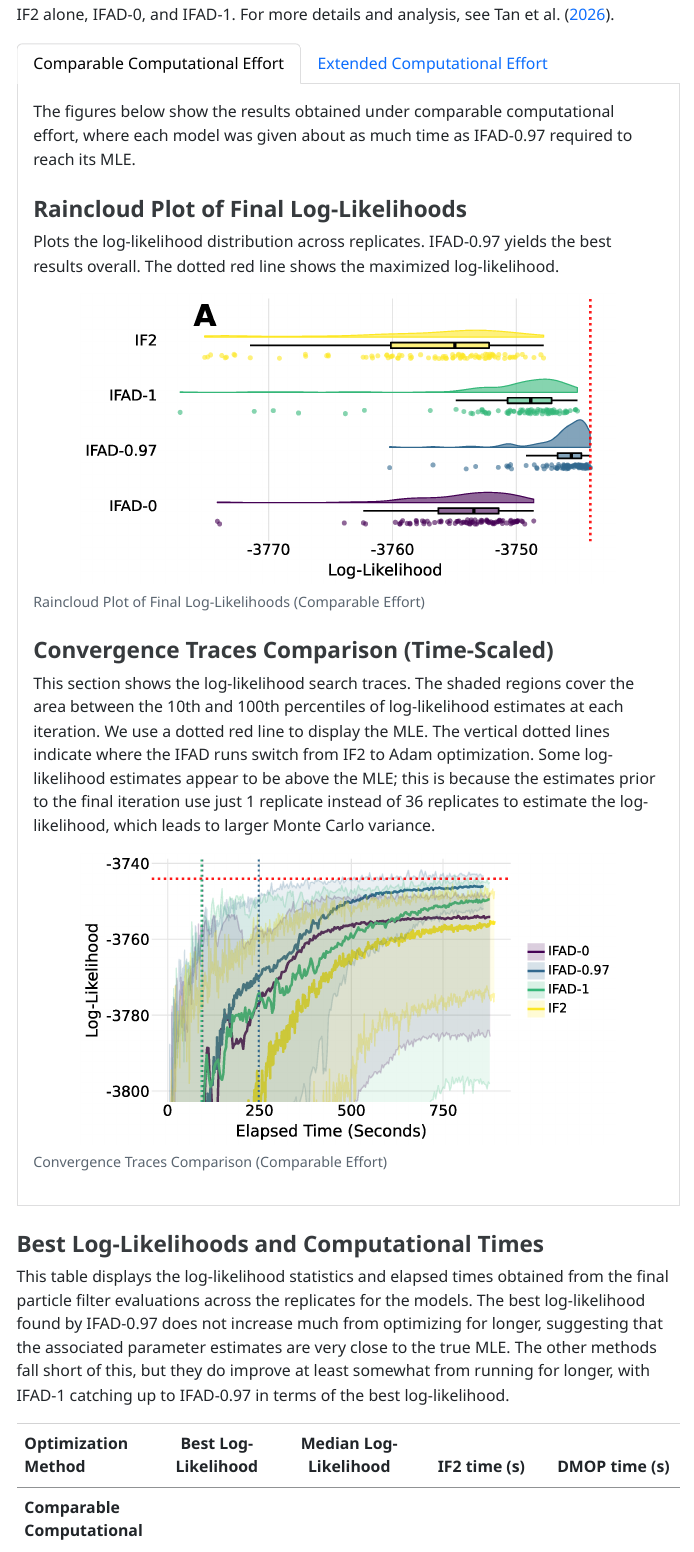
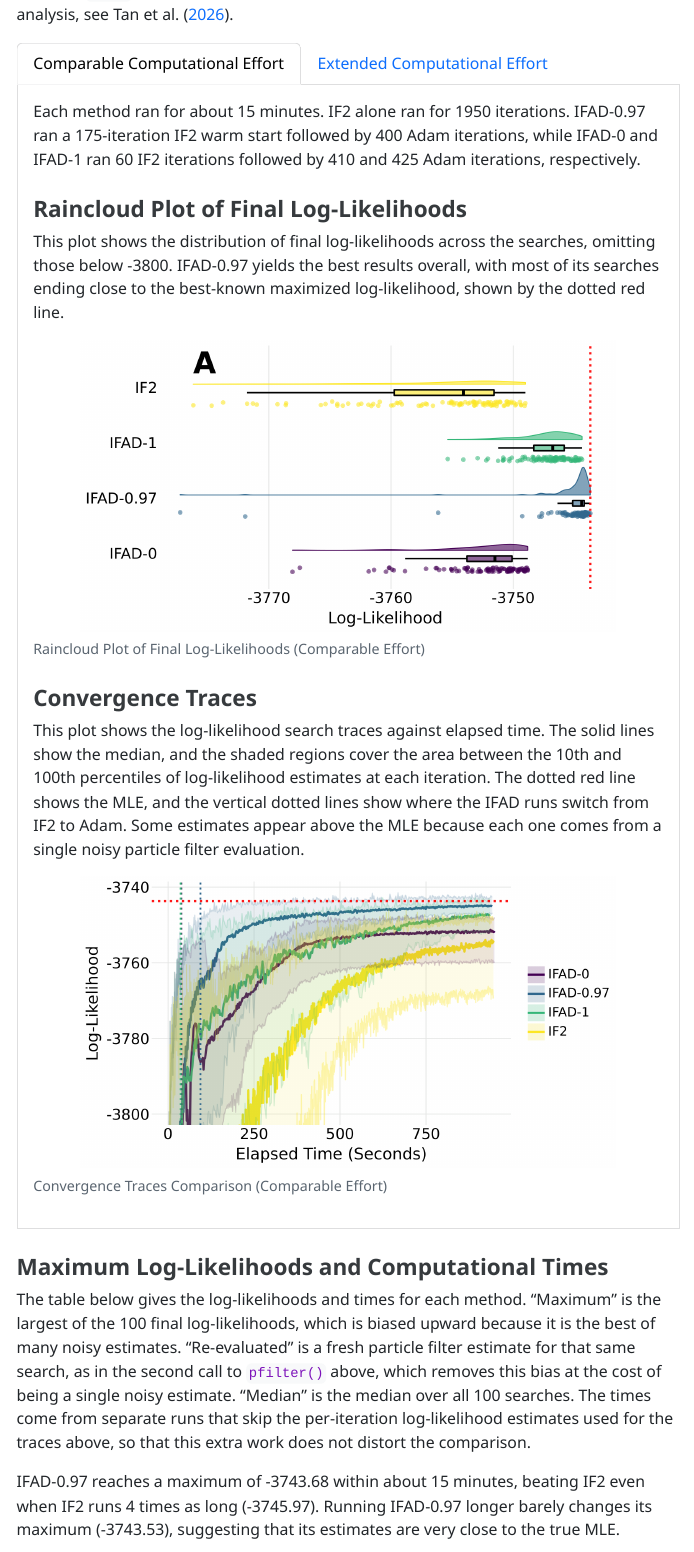
Before and after one commit to pypomp/tutorials, a Quarto document (dhaka/dhaka_tutorial.qmd): the page in a window 1100 px wide, from 15140 px down before the commit and from 15220 px down after it. The pictures show the output file dhaka/dhaka_tutorial.html that the author committed with the source, opened offline; folded parts are opened; menus at the side of the page are left out; long lines of code are wrapped.

Commit message:
dhaka: show the DMOP paper's Dhaka results from a dmop submodule
Section 6 showed figures and a hand-copied table from an August run that
predates dmop's pypomp 1.0.5 rerun, where the IFAD runs were also matched to
the IF2-only wall clock. dmop is now a shallow submodule at dhaka/dmop, pinned
to 024afac. `make figures` rasterizes the paper's precise_*.pdf figures to
PNG, and the results table is read from the paper's precise_table.tex, adding
its re-evaluated column. The section 6 prose now follows the paper's
findings, and run level 4 in section 4 now matches dmop's IFAD-0.97 settings
(400 Adam iterations).

Co-Authored-By: Claude Opus 5.5 <noreply@anthropic.com>
Claude-Session: https://claude.ai/code/session_013xYM2oyrCMarBDU6NyRu1v

````diff
--- a/dhaka/dhaka_tutorial.qmd
+++ b/dhaka/dhaka_tutorial.qmd
@@ -736,30 +738,29 @@ For more details and analysis, see @dmop_repo.
 
 ## Comparable Computational Effort
 
-The figures below show the results obtained under comparable computational effort, where each model was given about as much time as IFAD-0.97 required to reach its MLE.
+Each method ran for about 15 minutes.
+IF2 alone ran for 1950 iterations.
+IFAD-0.97 ran a 175-iteration IF2 warm start followed by 400 Adam iterations, while IFAD-0 and IFAD-1 ran 60 IF2 iterations followed by 410 and 425 Adam iterations, respectively.
 
 ### Raincloud Plot of Final Log-Likelihoods
 
-Plots the log-likelihood distribution across replicates.
-IFAD-0.97 yields the best results overall.
-The dotted red line shows the maximized log-likelihood.
+This plot shows the distribution of final log-likelihoods across the searches, omitting those below -3800.
+IFAD-0.97 yields the best results overall, with most of its searches ending close to the best-known maximized log-likelihood, shown by the dotted red line.
 
 ![Raincloud Plot of Final Log-Likelihoods (Comparable Effort)](imgs/precise_raincloud.png){width=85%}
 
-### Convergence Traces Comparison (Time-Scaled)
+### Convergence Traces
 
-This section shows the log-likelihood search traces.
-The shaded regions cover the area between the 10th and 100th percentiles of log-likelihood estimates at each iteration.
-We use a dotted red line to display the MLE.
-The vertical dotted lines indicate where the IFAD runs switch from IF2 to Adam optimization.
-Some log-likelihood estimates appear to be above the MLE; this is because the estimates prior to the final iteration use just 1 replicate instead of 36 replicates to estimate the log-likelihood, which leads to larger Monte Carlo variance.
+This plot shows the log-likelihood search traces against elapsed time.
+The solid lines show the median, and the shaded regions cover the area between the 10th and 100th percentiles of log-likelihood estimates at each iteration.
+The dotted red line shows the MLE, and the vertical dotted lines show where the IFAD runs switch from IF2 to Adam.
+Some estimates appear above the MLE because each one comes from a single noisy particle filter evaluation.
 
 ![Convergence Traces Comparison (Comparable Effort)](imgs/precise_traces.png){width=85%}
 
 ## Extended Computational Effort
 
-The figures below show the results obtained under extended computational effort.
+IF2 alone ran for 4 times as many iterations, and the IFAD variants ran for 4 times as many Adam iterations, for about 60 minutes each.
 
 ### Raincloud Plot of Final Log-Likelihoods
 
-Plots the log-likelihood distribution across replicates.
@@ -767,6 +769,5 @@ Note how IFAD-0.97 exhibits very low Monte Carlo variance, with each search conv
 
 ![Raincloud Plot of Final Log-Likelihoods (Extended Effort)](imgs/precise_raincloud_long.png){width=85%}
 
-### Convergence Traces Comparison (Time-Scaled)
+### Convergence Traces
 
-This section shows the log-likelihood search traces.
@@ -777,20 +778,20 @@ IFAD-1 shows potential for continued improvement, likely because it is unbiased,
 
 ### Parameter Density Plots
 
-This section shows density plots of final parameter estimates across the replicates.
-Again, the estimates for IFAD-0.97 typically exhibit very low Monte Carlo variance, although IFAD-0 shows lower variance for $S_0$ and $R_{1,0}$.
-IF2 generally has the highest Monte Carlo variance amongst the methods.
+This plot shows the densities of final estimates across the searches for nine key parameters.
+The estimates for IFAD-0.97 typically have the lowest Monte Carlo variance, although IFAD-0 has lower variance for the initial state proportions $S_0$, $I_0$ and $R_{1,0}$.
+IF2 generally has the highest Monte Carlo variance.
 
 ![Parameter Density Plots (Extended Effort)](imgs/precise_density_long.png){width=100%}
 
 :::
 
-### Best Log-Likelihoods and Computational Times
+### Maximum Log-Likelihoods and Computational Times
 
-This table displays the log-likelihood statistics and elapsed times obtained from the final particle filter evaluations across the replicates for the models.
-The best log-likelihood found by IFAD-0.97 does not increase much from optimizing for longer, suggesting that the associated parameter estimates are very close to the true MLE.
-The other methods fall short of this, but they do improve at least somewhat from running for longer, with IFAD-1 catching up to IFAD-0.97 in terms of the best log-likelihood.
+```{python}
+#| label: read-dmop-table
+#| echo: false
+# Read the paper's results table (imgs/precise_table.tex in the dmop/
+# submodule), so this table always matches the paper.
+from pathlib import Path
 
-| Optimization Method | Best Log-Likelihood | Median Log-Likelihood | IF2 time (s) | DMOP time (s) |
-|:---|:---:|:---:|:---:|:---:|
-| **Comparable Computational Effort** | | | | |
@@ -801 +797,0 @@ The other methods fall short of this, but they do improve at least somewhat from
-| **Extended Computational Effort** | | | | |
@@ -805,0 +800,34 @@ The other methods fall short of this, but they do improve at least somewhat from
+    f"{DMOP_TABLE} is missing; run `make dmop` in this directory"
+)
+dmop_rows = []
+_effort = None
+for _line in DMOP_TABLE.read_text().splitlines():
+    if r"\multicolumn" in _line:
+        _effort = "Comparable" if "Comparable" in _line else "Extended"
+    elif _line.startswith(("IF2", "IFAD")):
+        _cells = [c.strip() for c in _line.rstrip(" \\").split("&")]
+        dmop_rows.append(dict(zip(
+            ["effort", "method", "max", "reeval", "median", "if2", "dmop"],
+            [_effort, *_cells],
+        )))
+assert len(dmop_rows) == 8, dmop_rows
+best = {r["effort"]: r for r in dmop_rows if r["method"] == "IFAD-0.97"}
+best_if2_long = next(
+    r for r in dmop_rows if r["effort"] == "Extended" and r["method"] == "IF2"
+)
+```
+
+The table below gives the log-likelihoods and times for each method.
+"Maximum" is the largest of the 100 final log-likelihoods, which is biased upward because it is the best of many noisy estimates.
+"Re-evaluated" is a fresh particle filter estimate for that same search, as in the second call to `pfilter()` above, which removes this bias at the cost of being a single noisy estimate.
+"Median" is the median over all 100 searches.
+The times come from separate runs that skip the per-iteration log-likelihood estimates used for the traces above, so that this extra work does not distort the comparison.
+
+IFAD-0.97 reaches a maximum of `{python} best["Comparable"]["max"]` within about 15 minutes, beating IF2 even when IF2 runs 4 times as long (`{python} best_if2_long["max"]`).
+Running IFAD-0.97 longer barely changes its maximum (`{python} best["Extended"]["max"]`), suggesting that its estimates are very close to the true MLE.
+
+```{python}
+#| label: dmop-table
+#| echo: false
+#| output: asis
+print("| Optimization Method | Maximum | Re-evaluated | Median | IF2 time (s) | DMOP time (s) |")
@@ -805,0 +837,5 @@ The other methods fall short of this, but they do improve at least somewhat from
+    for r in dmop_rows:
+        if r["effort"] == _effort:
+            _dmop = "—" if r["dmop"] == "-" else r["dmop"]
+            print(f"| {r['method']} | {r['max']} | {r['reeval']} | {r['median']} | {r['if2']} | {_dmop} |")
+```
````
Also changed, not shown: dhaka/pdf2png.py (added, +13 -0 lines), dhaka/dhaka_tutorial.html, dhaka/imgs/precise_density_long.png, dhaka/imgs/precise_raincloud.png, dhaka/imgs/precise_raincloud_long.png, dhaka/imgs/precise_table.tex (deleted), dhaka/imgs/precise_traces.png, dhaka/imgs/precise_traces_long.png, dhaka/dhaka_tutorial.qmd (36 more changed lines), 2 other files.
